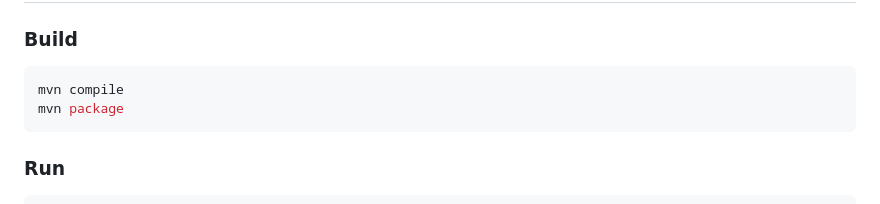
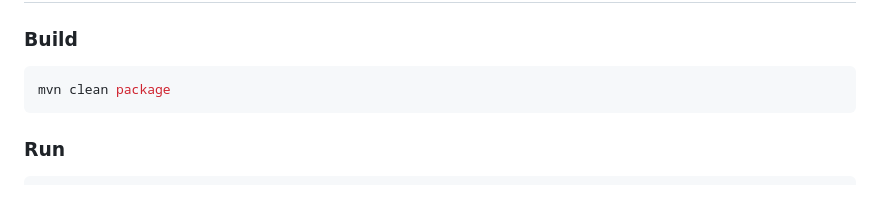
Before and after one commit to xxrjun/uml-editor, a Markdown page: README.md, the part around the change. Rendered like a GitHub page.

Commit message:
docs: update README.md

````diff
--- a/README.md
+++ b/README.md
@@ -111,8 +111,7 @@
 ### Build
 
 ```bash
-mvn compile
-mvn package
+mvn clean package
 ```
 
 ### Run
````
